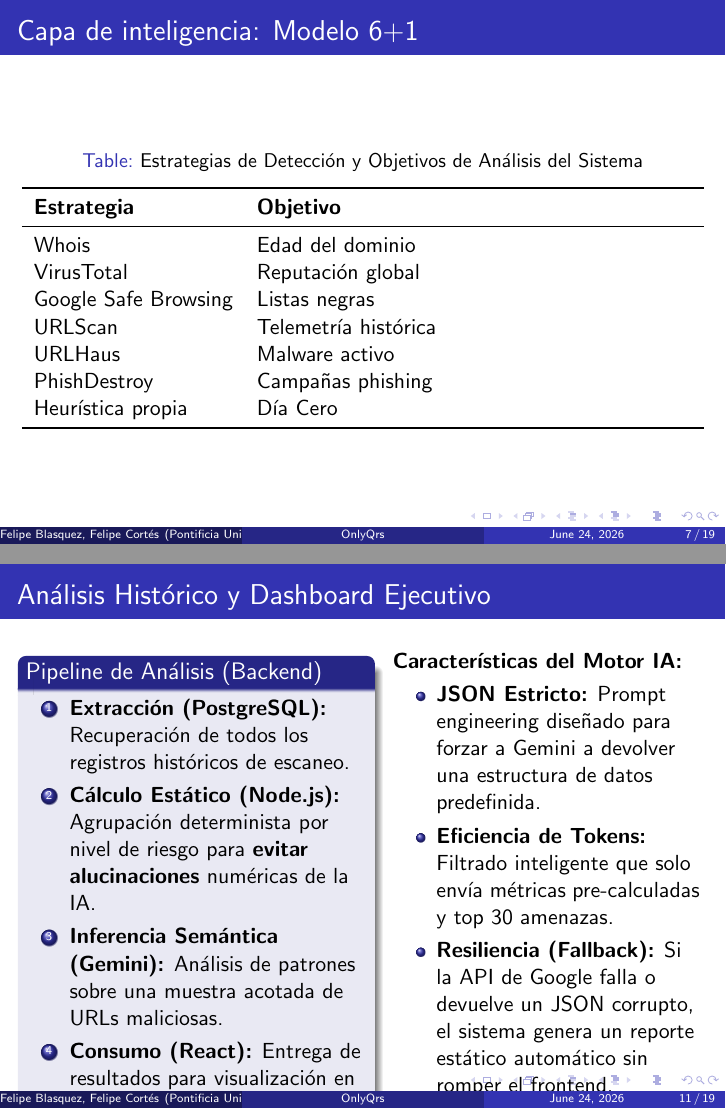
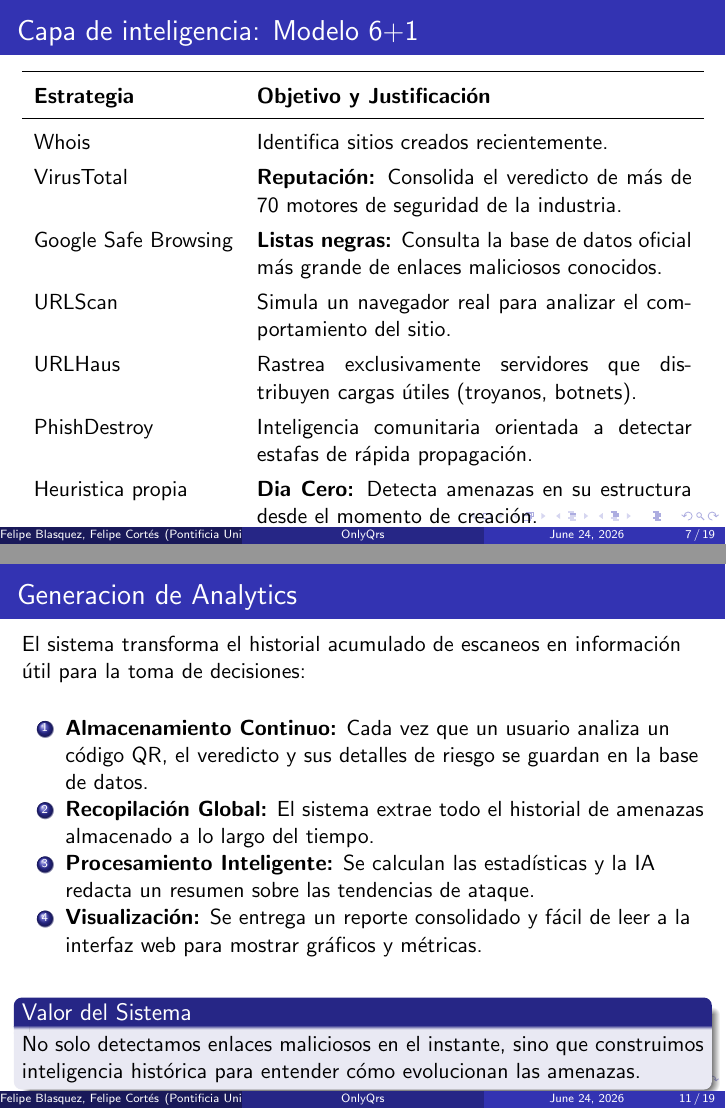
Before and after one commit to fblazco/onlyqrs-backend, LaTeX slides (presentacion-onlyqrs/main.tex): pages 7 and 11 of 19, joined at a grey line. Compiled offline with pdfLaTeX.

Commit message:
nueva presentacion

```diff
--- a/presentacion-onlyqrs/main.tex
+++ b/presentacion-onlyqrs/main.tex
@@ -149,21 +149,22 @@ $
 %------------------------------------------------
 \begin{frame}{Capa de inteligencia: Modelo 6+1}
 
+% Aumentamos un poco el espaciado entre filas para que respire el texto
+\renewcommand{\arraystretch}{1.3}
+
 \begin{table}[htbp]
 \centering
-\caption{Estrategias de Detección y Objetivos de Análisis del Sistema}
-\label{tab:estrategias_deteccion}
 \begin{tabularx}{\textwidth}{l X}
 \toprule
-\textbf{Estrategia} & \textbf{Objetivo} \\
+\textbf{Estrategia} & \textbf{Objetivo y Justificación} \\
 \midrule
-Whois & Edad del dominio \\
-VirusTotal & Reputación global \\
-Google Safe Browsing & Listas negras \\
-URLScan & Telemetría histórica \\
-URLHaus & Malware activo \\
-PhishDestroy & Campañas phishing \\
-Heurística propia & Día Cero \\
+Whois & Identifica sitios creados recientemente. \\
+VirusTotal & \textbf{Reputación:} Consolida el veredicto de más de 70 motores de seguridad de la industria. \\
+Google Safe Browsing & \textbf{Listas negras:} Consulta la base de datos oficial más grande de enlaces maliciosos conocidos. \\
+URLScan & Simula un navegador real para analizar el comportamiento del sitio. \\
+URLHaus & Rastrea exclusivamente servidores que distribuyen cargas útiles (troyanos, botnets). \\
+PhishDestroy & Inteligencia comunitaria orientada a detectar estafas de rápida propagación. \\
+Heuristica propia & \textbf{Dia Cero:} Detecta amenazas en su estructura desde el momento de creación. \\
 \bottomrule
 \end{tabularx}
 \end{table}
@@ -253,46 +254,24 @@ La IA no toma decisiones de seguridad.
 
 \end{frame}
 
-%------------------------------------------------
-\begin{frame}{Análisis Histórico y Dashboard Ejecutivo}
+\begin{frame}{Generacion de Analytics}
 
-\begin{columns}[T]
+El sistema transforma el historial acumulado de escaneos en información útil para la toma de decisiones:
 
-    % COLUMNA IZQUIERDA: Flujo de procesamiento
-    \begin{column}{0.5\textwidth}
-        \begin{block}{Pipeline de Análisis (Backend)}
-            \begin{enumerate}
-                \item \textbf{Extracción (PostgreSQL):} Recuperación de todos los registros históricos de escaneo.
-                \item \textbf{Cálculo Estático (Node.js):} Agrupación determinista por nivel de riesgo para \textbf{evitar alucinaciones} numéricas de la IA.
-                \item \textbf{Inferencia Semántica (Gemini):} Análisis de patrones sobre una muestra acotada de URLs maliciosas.
-                \item \textbf{Consumo (React):} Entrega de resultados para visualización en el dashboard.
-            \end{enumerate}
-        \end{block}
-    \end{column}
+\vspace{0.5cm}
 
-    % COLUMNA DERECHA: Características Técnicas
-    \begin{column}{0.45\textwidth}
-        \vspace{0.2cm}
-        \textbf{Características del Motor IA:}
+\begin{enumerate}
+    \item \textbf{Almacenamiento Continuo:} Cada vez que un usuario analiza un código QR, el veredicto y sus detalles de riesgo se guardan en la base de datos.
+    \item \textbf{Recopilación Global:} El sistema extrae todo el historial de amenazas almacenado a lo largo del tiempo.
+    \item \textbf{Procesamiento Inteligente:} Se calculan las estadísticas y la IA redacta un resumen sobre las tendencias de ataque.
+    \item \textbf{Visualización:} Se entrega un reporte consolidado y fácil de leer a la interfaz web para mostrar gráficos y métricas.
+\end{enumerate}
 
-        \begin{itemize}
-            \item \textbf{JSON Estricto:} Prompt engineering diseñado para forzar a Gemini a devolver una estructura de datos predefinida.
-            \item \textbf{Eficiencia de Tokens:} Filtrado inteligente que solo envía métricas pre-calculadas y top 30 amenazas.
-            \item \textbf{Resiliencia (Fallback):} Si la API de Google falla o devuelve un JSON corrupto, el sistema genera un reporte estático automático sin romper el frontend.
-        \end{itemize}
-    \end{column}
+\vspace{0.5cm}
 
-\end{columns}
-
-\vspace{0.4cm}
-
-\begin{exampleblock}{Reporte Generado (Estructura)}
-    \small
-    \textbf{1. Overview:} Estado global de la seguridad.\\
-    \textbf{2. Top Threat:} Vectores y marcas más suplantadas.\\
-    \textbf{3. Infrastructure:} Patrones en dominios (ej. TLDs sospechosos).\\
-    \textbf{4. Recommendation:} Acciones mitigatorias sugeridas.
-\end{exampleblock}
+\begin{block}{Valor del Sistema}
+No solo detectamos enlaces maliciosos en el instante, sino que construimos inteligencia histórica para entender cómo evolucionan las amenazas.
+\end{block}
 
 \end{frame}
 
```
Also changed, not shown: 5 other files.
